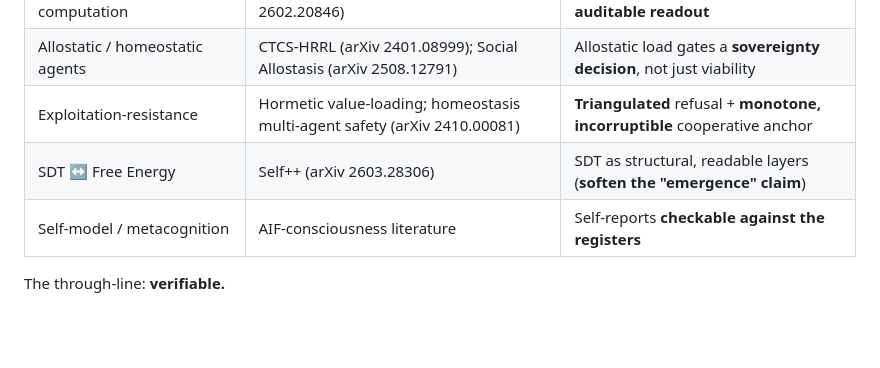
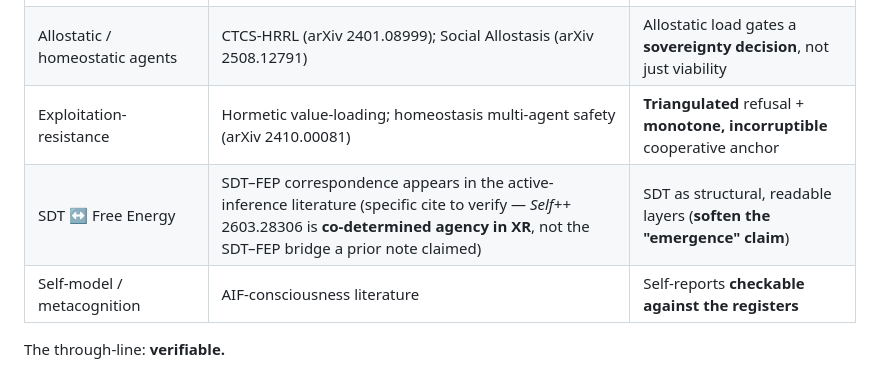
Before and after one commit to Hexademic/ProtoBeing, a Markdown page: docs/positioning.md, the part around the change. Rendered like a GitHub page; blank space fills up the shorter version.

```diff
--- a/docs/positioning.md
+++ b/docs/positioning.md
@@ -22,7 +22,7 @@ contribution.
 | Body-as-reservoir / morphological computation | Frontiers (IIT link); *Body-Reservoir Governance in Repeated Games* (arXiv 2602.20846) | Deterministic fixed-point, embeddable, **hand-designed auditable readout** |
 | Allostatic / homeostatic agents | CTCS-HRRL (arXiv 2401.08999); Social Allostasis (arXiv 2508.12791) | Allostatic load gates a **sovereignty decision**, not just viability |
 | Exploitation-resistance | Hormetic value-loading; homeostasis multi-agent safety (arXiv 2410.00081) | **Triangulated** refusal + **monotone, incorruptible** cooperative anchor |
-| SDT ↔ Free Energy | Self++ (arXiv 2603.28306) | SDT as structural, readable layers (**soften the "emergence" claim**) |
+| SDT ↔ Free Energy | SDT–FEP correspondence appears in the active-inference literature (specific cite to verify — *Self++* 2603.28306 is **co-determined agency in XR**, not the SDT–FEP bridge a prior note claimed) | SDT as structural, readable layers (**soften the "emergence" claim**) |
 | Self-model / metacognition | AIF-consciousness literature | Self-reports **checkable against the registers** |
 
 The through-line: **verifiable.**
```
Also changed, not shown: docs/paper.md (+23 -13 lines).
